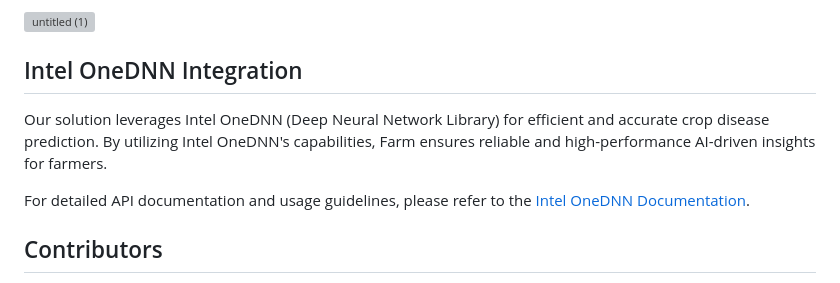
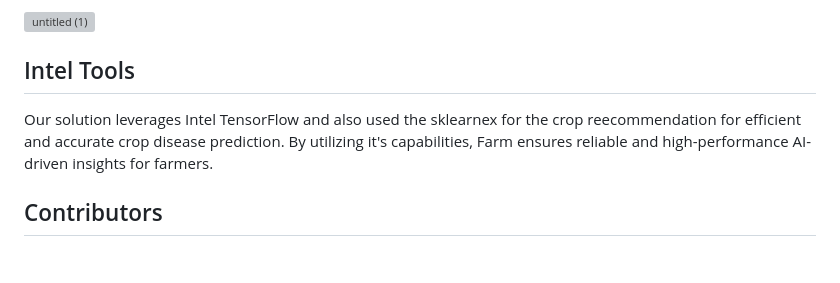
Before and after one commit to vikrantvikaasa27/Smart-Farming-and-Crop-Price-Prediction, a Markdown page: README.md, the part around the change. Drawn GitHub-style; blank space fills up the shorter version; grey boxes are pictures that could not be loaded.

```diff
--- a/README.md
+++ b/README.md
@@ -16,11 +16,11 @@ Our proposed solution is a mobile and web app named "Farm" that optimizes agricu
 
 ![untitled (1)](https://github.com/vikrantvikaasa27/Smart-Farming-and-Crop-Price-Prediction/assets/94424716/b409c371-1702-4478-a681-8befed6f9304)
 
-## Intel OneDNN Integration
+## Intel Tools
 
-Our solution leverages Intel OneDNN (Deep Neural Network Library) for efficient and accurate crop disease prediction. By utilizing Intel OneDNN's capabilities, Farm ensures reliable and high-performance AI-driven insights for farmers.
+Our solution leverages Intel TensorFlow and also used the sklearnex for the crop reecommendation for efficient and accurate crop disease prediction. By utilizing it's capabilities, Farm ensures reliable and high-performance AI-driven insights for farmers.
 
-For detailed API documentation and usage guidelines, please refer to the [Intel OneDNN Documentation](https://software.intel.com/content/www/us/en/develop/tools/oneapi/components/onednn.html).
+
 
 ## Contributors
 
```
